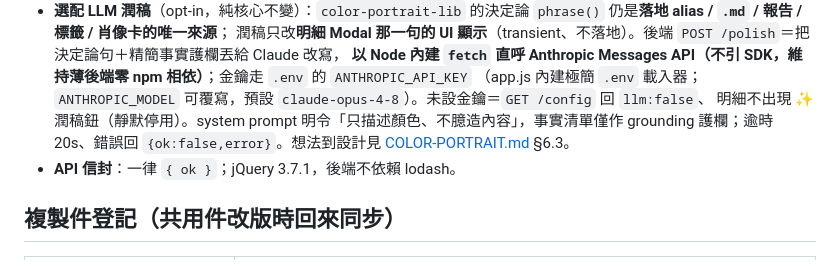
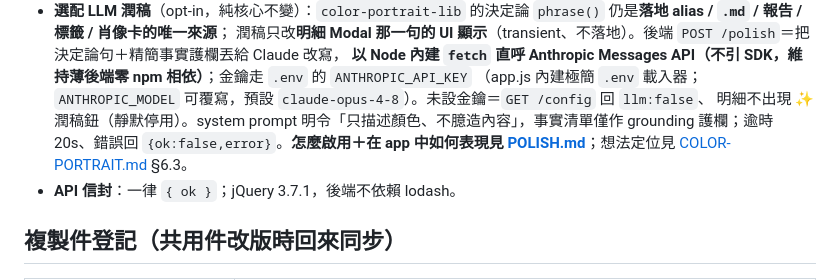
Before and after one commit to scottgfhong310/color-palette, a Markdown page: CLAUDE.md, the part around the change. Drawn GitHub-style.

```diff
--- a/CLAUDE.md
+++ b/CLAUDE.md
@@ -59,7 +59,7 @@ npm install && node app.js          # → http://localhost:3000/apps/color-palet
   潤稿只改**明細 Modal 那一句的 UI 顯示**（transient、不落地）。後端 `POST /polish`＝把決定論句＋精簡事實護欄丟給 Claude 改寫，
   **以 Node 內建 `fetch` 直呼 Anthropic Messages API（不引 SDK，維持薄後端零 npm 相依）**；金鑰走 `.env` 的 `ANTHROPIC_API_KEY`
   （app.js 內建極簡 `.env` 載入器；`ANTHROPIC_MODEL` 可覆寫，預設 `claude-opus-4-8`）。未設金鑰＝`GET /config` 回 `llm:false`、
-  明細不出現 ✨ 潤稿鈕（靜默停用）。system prompt 明令「只描述顏色、不臆造內容」，事實清單僅作 grounding 護欄；逾時 20s、錯誤回 `{ok:false,error}`。想法到設計見 [COLOR-PORTRAIT.md](COLOR-PORTRAIT.md) §6.3。
+  明細不出現 ✨ 潤稿鈕（靜默停用）。system prompt 明令「只描述顏色、不臆造內容」，事實清單僅作 grounding 護欄；逾時 20s、錯誤回 `{ok:false,error}`。**怎麼啟用＋在 app 中如何表現見 [POLISH.md](POLISH.md)**；想法定位見 [COLOR-PORTRAIT.md](COLOR-PORTRAIT.md) §6.3。
 - **API 信封**：一律 `{ ok }`；jQuery 3.7.1，後端不依賴 lodash。
 
 ## 複製件登記（共用件改版時回來同步）
```
Also changed, not shown: COLOR-PORTRAIT.md (+1 -0 lines), POLISH.md (added, +159 -0 lines).
